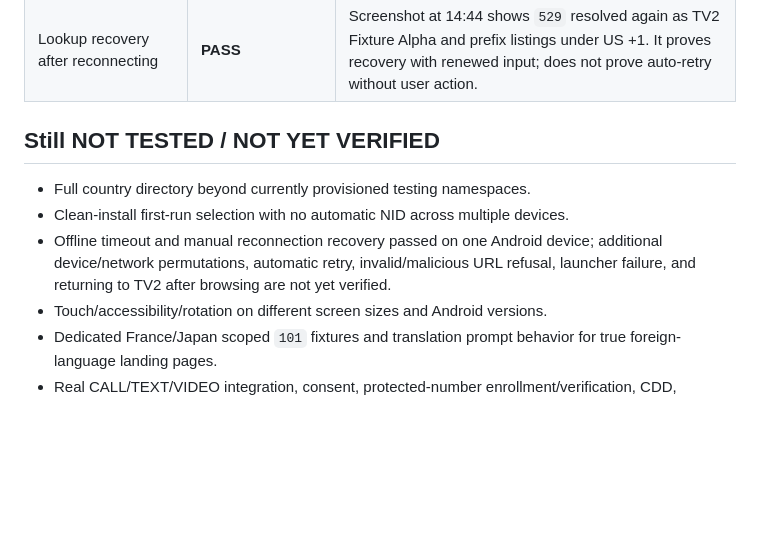
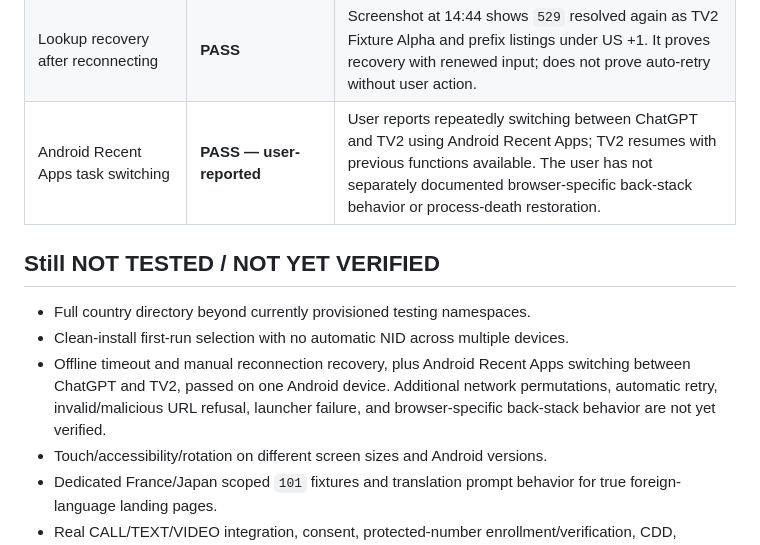
Before and after one commit to JSweatman/TV2-Development, a Markdown page: docs/ANDROID_DEVICE_ACCEPTANCE_2026-10-20.md, the part around the change. Rendered like a GitHub page; blank space fills up the shorter version.

Commit message:
Record physical Android Recent Apps switch-and-resume verification

```diff
--- a/docs/ANDROID_DEVICE_ACCEPTANCE_2026-10-20.md
+++ b/docs/ANDROID_DEVICE_ACCEPTANCE_2026-10-20.md
@@ -22,12 +22,13 @@ Source: user-conducted TV2 testing on a personal Android phone, with screenshots
 | Global `*529` under United States `+1` | **PASS** | After switching country without changing Global Code, screenshot again showed **TV2 Global Fixture**, EXACT. Confirms expected namespace-independent Global Code behavior for this test fixture |
 | Offline lookup in Airplane mode, Wi-Fi off | **PASS — error visible** | Screenshot at 14:42 shows `529` and red `Resolver request timed out.` message; app stays open without a successful result. This confirms handled failure, but does not confirm immediate socket-error detection or helpful offline wording. |
 | Lookup recovery after reconnecting | **PASS** | Screenshot at 14:44 shows `529` resolved again as TV2 Fixture Alpha and prefix listings under US +1. It proves recovery with renewed input; does not prove auto-retry without user action. |
+| Android Recent Apps task switching | **PASS — user-reported** | User reports repeatedly switching between ChatGPT and TV2 using Android Recent Apps; TV2 resumes with previous functions available. The user has not separately documented browser-specific back-stack behavior or process-death restoration. |
 
 ## Still NOT TESTED / NOT YET VERIFIED
 
 - Full country directory beyond currently provisioned testing namespaces.
 - Clean-install first-run selection with no automatic NID across multiple devices.
-- Offline timeout and manual reconnection recovery passed on one Android device; additional device/network permutations, automatic retry, invalid/malicious URL refusal, launcher failure, and returning to TV2 after browsing are not yet verified.
+- Offline timeout and manual reconnection recovery, plus Android Recent Apps switching between ChatGPT and TV2, passed on one Android device. Additional network permutations, automatic retry, invalid/malicious URL refusal, launcher failure, and browser-specific back-stack behavior are not yet verified.
 - Touch/accessibility/rotation on different screen sizes and Android versions.
 - Dedicated France/Japan scoped `101` fixtures and translation prompt behavior for true foreign-language landing pages.
 - Real CALL/TEXT/VIDEO integration, consent, protected-number enrollment/verification, CDD, restriction and privacy policy behavior.
```
